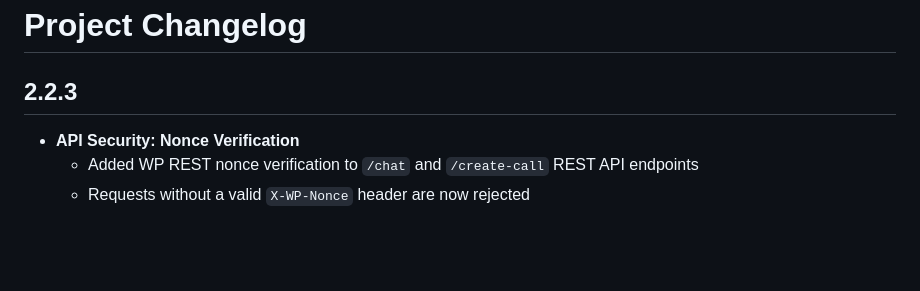
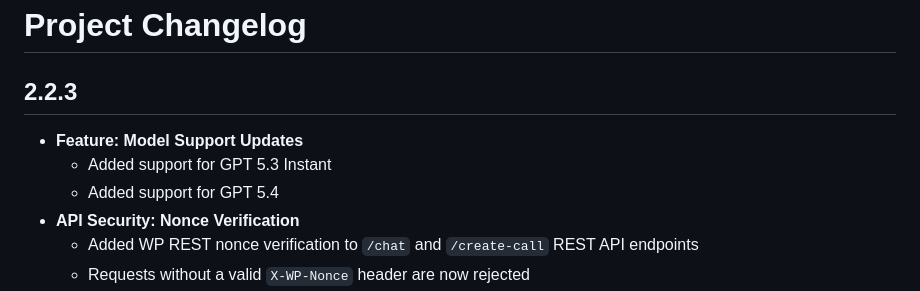
Before and after one commit to treyworks/treyworks-chat-plugin, a Markdown page: CHANGELOG.md, the part around the change. GitHub-like rendering; blank space fills up the shorter version.

Commit message:
2.2.3 release

```diff
--- a/CHANGELOG.md
+++ b/CHANGELOG.md
@@ -1,6 +1,9 @@
 # Project Changelog
 
 ## 2.2.3
+- **Feature: Model Support Updates**
+  - Added support for GPT 5.3 Instant
+  - Added support for GPT 5.4
 - **API Security: Nonce Verification**
   - Added WP REST nonce verification to `/chat` and `/create-call` REST API endpoints
   - Requests without a valid `X-WP-Nonce` header are now rejected
```
Also changed, not shown: README.md (+1 -0 lines).
